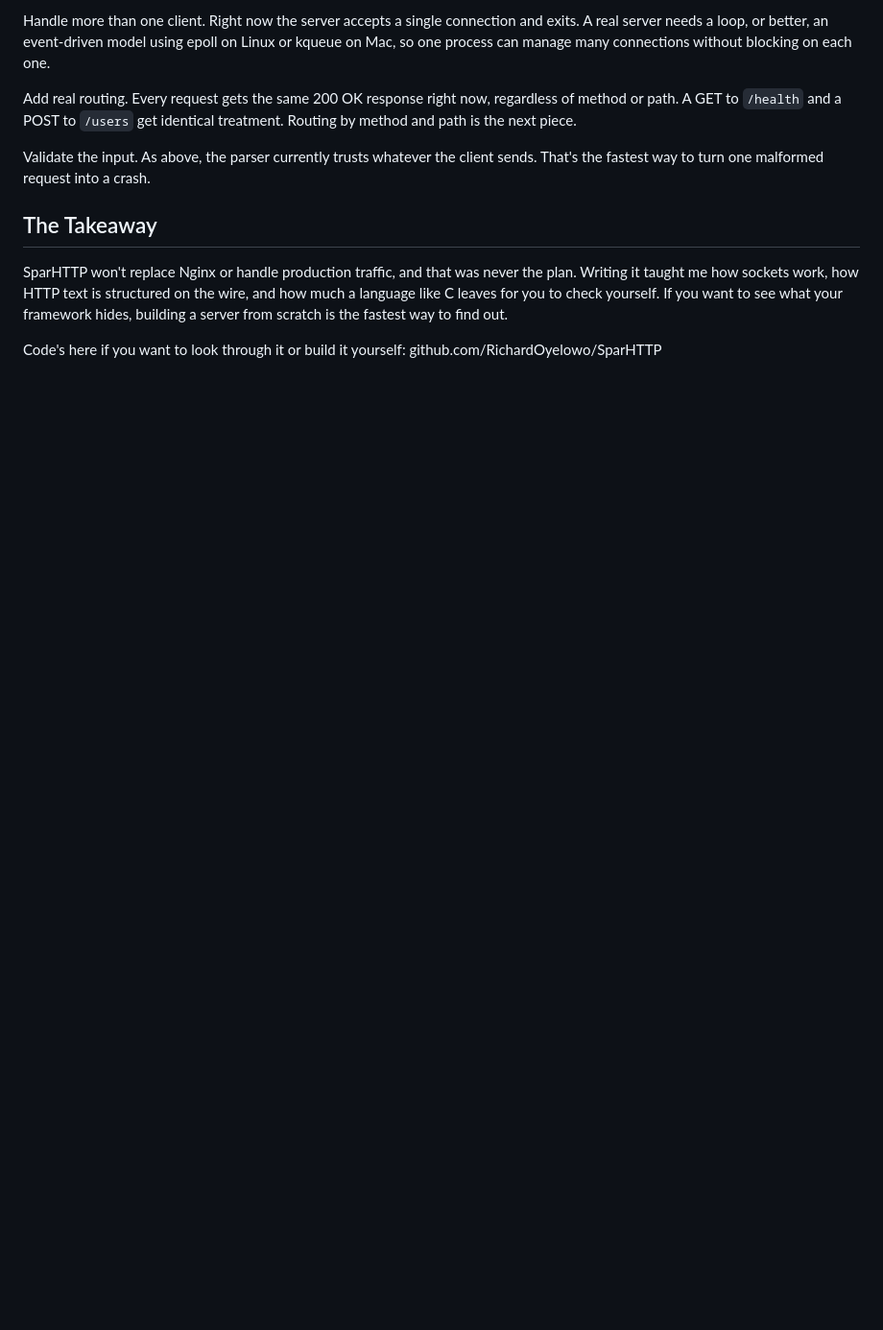
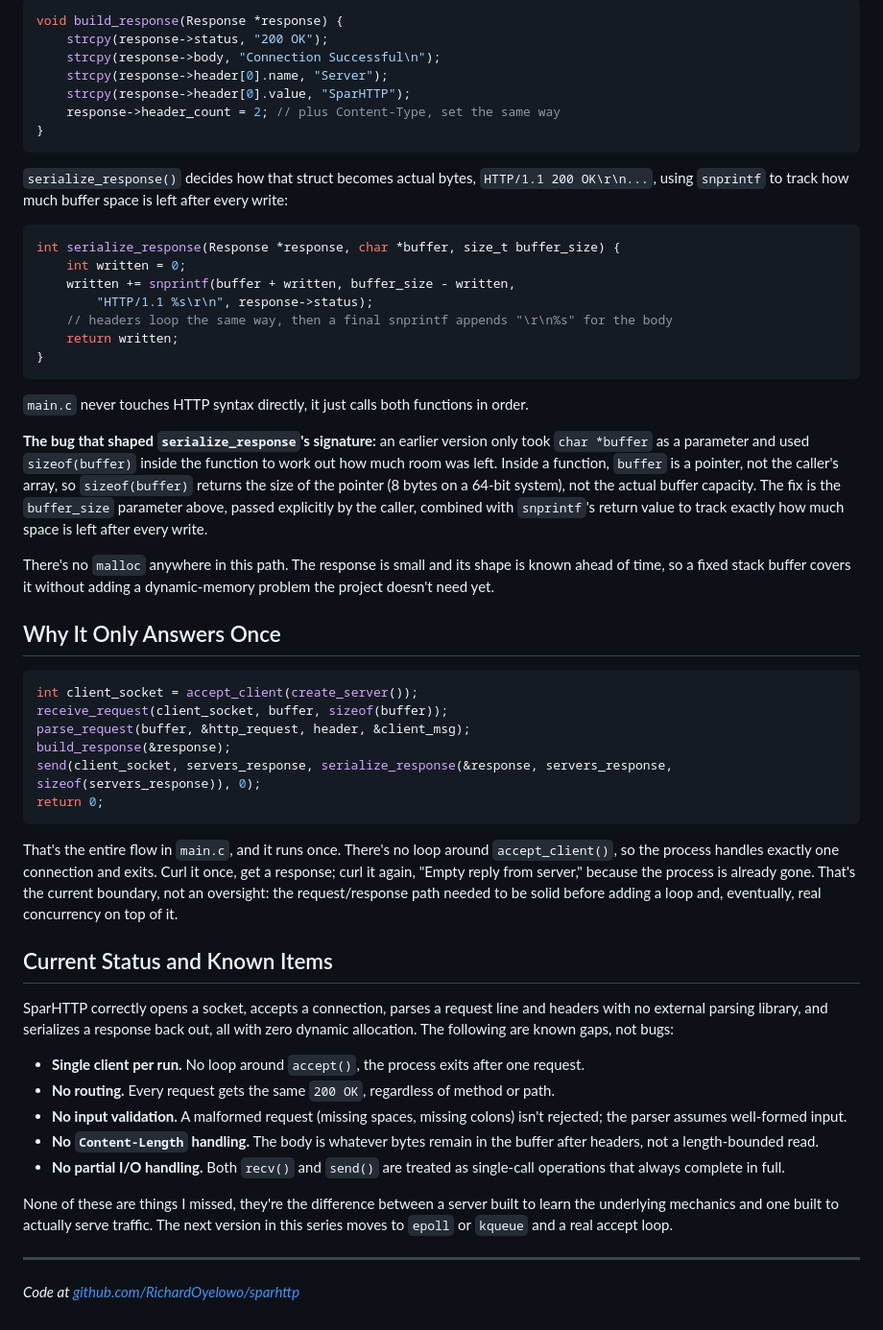
Before and after one commit to RichardOyelowo/richardoyelowo.github.io, a Markdown page: blog_markdown/sparhttp.md, the part around one of its changes. Shown at 96% size. GitHub-like rendering; blank space fills up the shorter version.

Commit message:
(docs): wrote blog to explainmy decisions and steps

````diff
--- a/blog_markdown/sparhttp.md
+++ b/blog_markdown/sparhttp.md
@@ -99,12 +125,57 @@ I know where the fix goes, a null check right after each `strchr` call, before t
 
-Handle more than one client. Right now the server accepts a single connection and exits. A real server needs a loop, or better, an event-driven model using epoll on Linux or kqueue on Mac, so one process can manage many connections without blocking on each one.
+```c
+void build_response(Response *response) {
+    strcpy(response->status, "200 OK");
+    strcpy(response->body, "Connection Successful\n");
+    strcpy(response->header[0].name, "Server");
+    strcpy(response->header[0].value, "SparHTTP");
+    response->header_count = 2; // plus Content-Type, set the same way
+}
+```
 
-Add real routing. Every request gets the same 200 OK response right now, regardless of method or path. A GET to `/health` and a POST to `/users` get identical treatment. Routing by method and path is the next piece.
+`serialize_response()` decides how that struct becomes actual bytes, `HTTP/1.1 200 OK\r\n...`, using `snprintf` to track how much buffer space is left after every write:
 
-Validate the input. As above, the parser currently trusts whatever the client sends. That's the fastest way to turn one malformed request into a crash.
+```c
+int serialize_response(Response *response, char *buffer, size_t buffer_size) {
+    int written = 0;
+    written += snprintf(buffer + written, buffer_size - written,
+        "HTTP/1.1 %s\r\n", response->status);
+    // headers loop the same way, then a final snprintf appends "\r\n%s" for the body
+    return written;
+}
+```
 
-## The Takeaway
+`main.c` never touches HTTP syntax directly, it just calls both functions in order.
 
-SparHTTP won't replace Nginx or handle production traffic, and that was never the plan. Writing it taught me how sockets work, how HTTP text is structured on the wire, and how much a language like C leaves for you to check yourself. If you want to see what your framework hides, building a server from scratch is the fastest way to find out.
+**The bug that shaped `serialize_response`'s signature:** an earlier version only took `char *buffer` as a parameter and used `sizeof(buffer)` inside the function to work out how much room was left. Inside a function, `buffer` is a pointer, not the caller's array, so `sizeof(buffer)` returns the size of the pointer (8 bytes on a 64-bit system), not the actual buffer capacity. The fix is the `buffer_size` parameter above, passed explicitly by the caller, combined with `snprintf`'s return value to track exactly how much space is left after every write.
 
-Code's here if you want to look through it or build it yourself: github.com/RichardOyelowo/SparHTTP
+There's no `malloc` anywhere in this path. The response is small and its shape is known ahead of time, so a fixed stack buffer covers it without adding a dynamic-memory problem the project doesn't need yet.
+
+## Why It Only Answers Once
+
+```c
+int client_socket = accept_client(create_server());
+receive_request(client_socket, buffer, sizeof(buffer));
+parse_request(buffer, &http_request, header, &client_msg);
+build_response(&response);
+send(client_socket, servers_response, serialize_response(&response, servers_response, sizeof(servers_response)), 0);
+return 0;
+```
+
+That's the entire flow in `main.c`, and it runs once. There's no loop around `accept_client()`, so the process handles exactly one connection and exits. Curl it once, get a response; curl it again, "Empty reply from server," because the process is already gone. That's the current boundary, not an oversight: the request/response path needed to be solid before adding a loop and, eventually, real concurrency on top of it.
+
+## Current Status and Known Items
+
+SparHTTP correctly opens a socket, accepts a connection, parses a request line and headers with no external parsing library, and serializes a response back out, all with zero dynamic allocation. The following are known gaps, not bugs:
+
+- **Single client per run.** No loop around `accept()`, the process exits after one request.
+- **No routing.** Every request gets the same `200 OK`, regardless of method or path.
+- **No input validation.** A malformed request (missing spaces, missing colons) isn't rejected; the parser assumes well-formed input.
+- **No `Content-Length` handling.** The body is whatever bytes remain in the buffer after headers, not a length-bounded read.
+- **No partial I/O handling.** Both `recv()` and `send()` are treated as single-call operations that always complete in full.
+
+None of these are things I missed, they're the difference between a server built to learn the underlying mechanics and one built to actually serve traffic. The next version in this series moves to `epoll` or `kqueue` and a real accept loop.
+
+---
+
+*Code at [github.com/RichardOyelowo/sparhttp](https://github.com/RichardOyelowo/sparhttp)*
````
Also changed, not shown: other parts of blog_markdown/sparhttp.md (+61 -35 lines).
